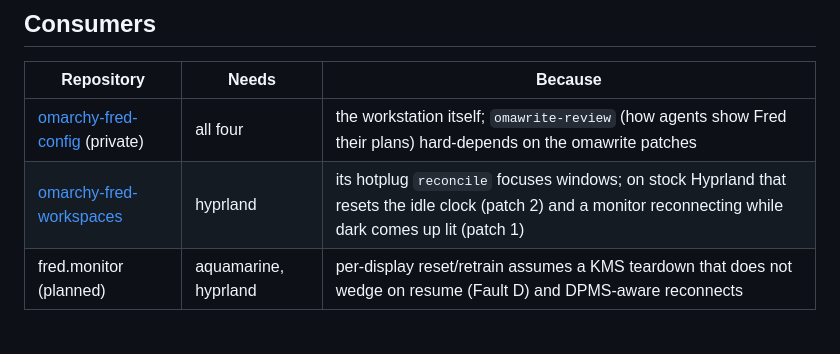
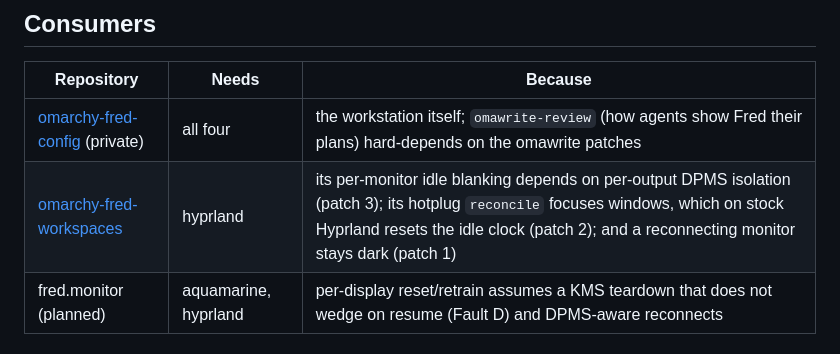
Before and after one commit to greenermoose/ecosystem-fred-tamlinux, a Markdown page: ECOSYSTEM.md, the part around the change. Rendered like a GitHub page.

Commit message:
docs(ecosystem): document workspaces dependency on hyprland patch 3
Note that omarchy-fred-workspaces per-monitor idle blanking depends on
per-output DPMS isolation (patch 3) to prevent input on active monitors
from waking dark monitors.

Co-authored-by: Antigravity <antigravity-bot@users.noreply.github.com>

```diff
--- a/ECOSYSTEM.md
+++ b/ECOSYSTEM.md
@@ -32,7 +32,7 @@ outrank Arch's build of the same release and lose to any newer one.
 | Repository | Needs | Because |
 |---|---|---|
 | [omarchy-fred-config](https://github.com/greenermoose/omarchy-fred-config) (private) | all four | the workstation itself; `omawrite-review` (how agents show Fred their plans) hard-depends on the omawrite patches |
-| [omarchy-fred-workspaces](https://github.com/greenermoose/omarchy-fred-workspaces) | hyprland | its hotplug `reconcile` focuses windows; on stock Hyprland that resets the idle clock (patch 2) and a monitor reconnecting while dark comes up lit (patch 1) |
+| [omarchy-fred-workspaces](https://github.com/greenermoose/omarchy-fred-workspaces) | hyprland | its per-monitor idle blanking depends on per-output DPMS isolation (patch 3); its hotplug `reconcile` focuses windows, which on stock Hyprland resets the idle clock (patch 2); and a reconnecting monitor stays dark (patch 1) |
 | fred.monitor (planned) | aquamarine, hyprland | per-display reset/retrain assumes a KMS teardown that does not wedge on resume (Fault D) and DPMS-aware reconnects |
 
 ## Retired
```
